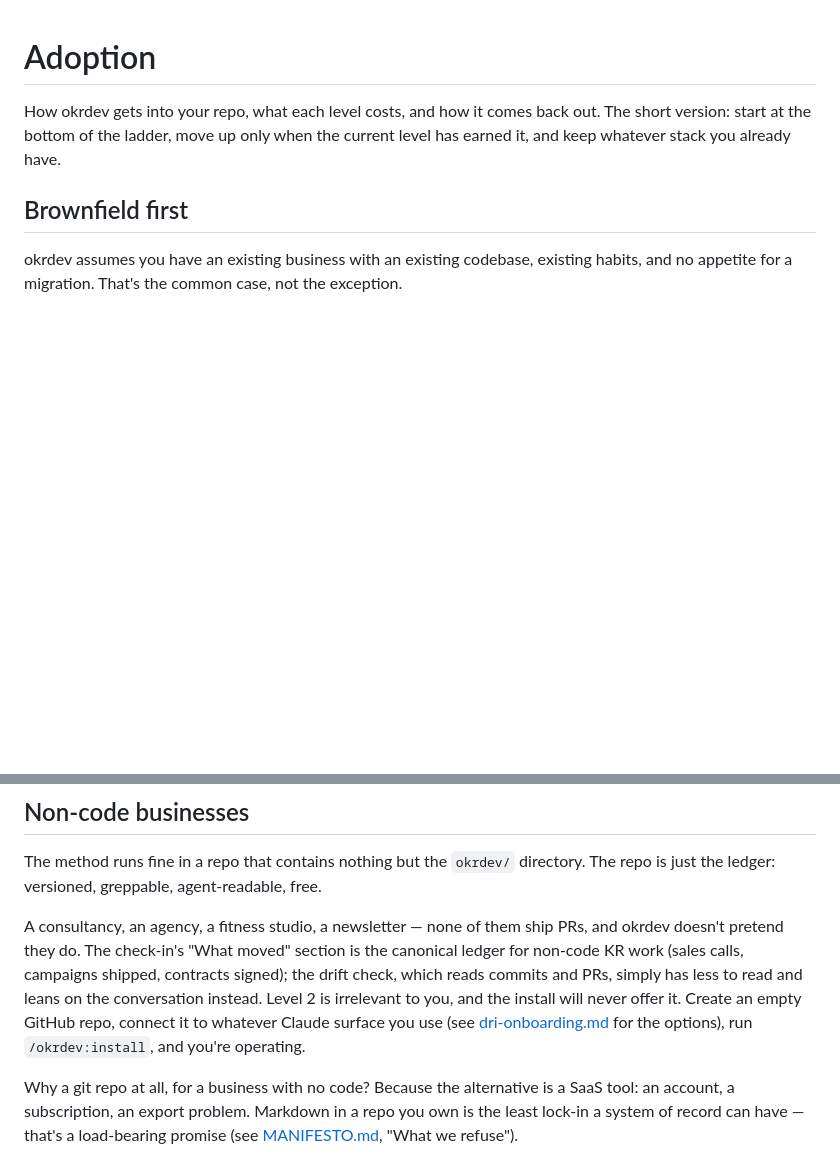
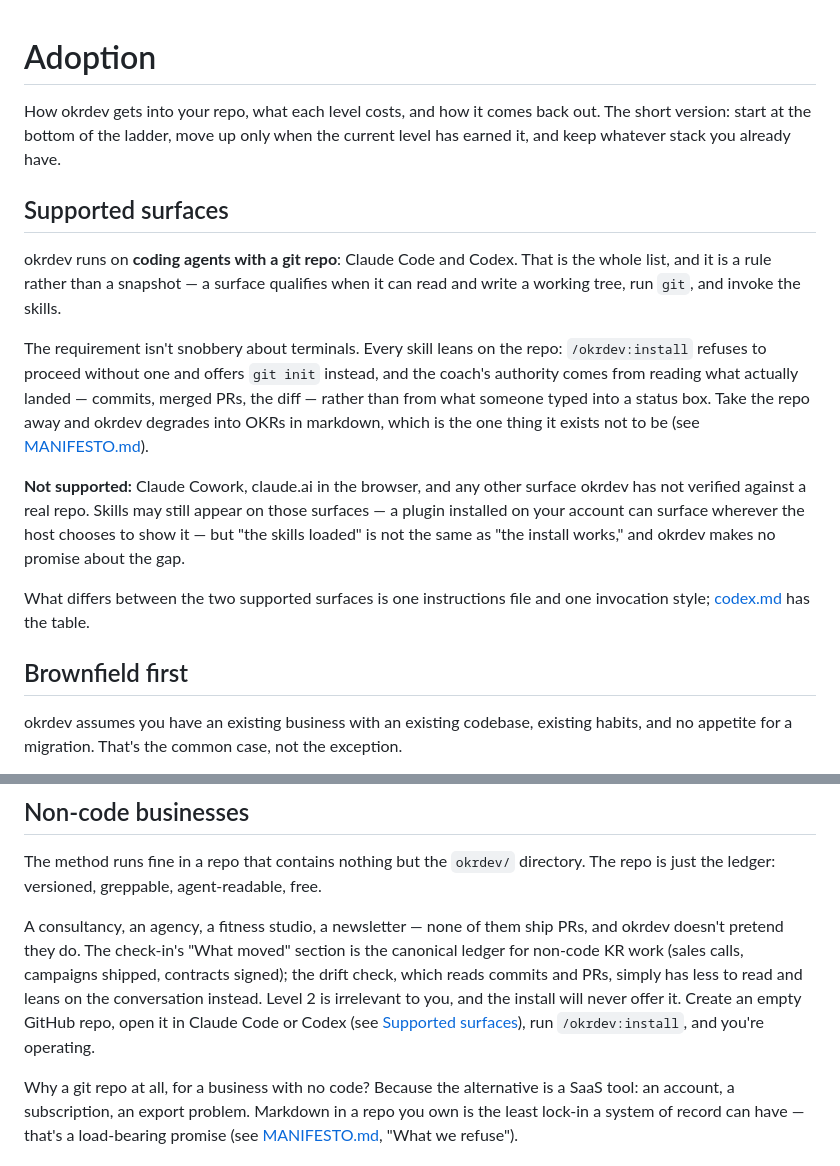
Before and after one commit to backedbydata-co/okrdev, a Markdown page: docs/adoption.md, 2 parts joined by grey strips. Drawn GitHub-style; blank space fills up the shorter version.

```diff
--- a/docs/adoption.md
+++ b/docs/adoption.md
@@ -3,6 +3,26 @@
 How okrdev gets into your repo, what each level costs, and how it comes back out. The short
 version: start at the bottom of the ladder, move up only when the current level has earned it,
 and keep whatever stack you already have.
+
+## Supported surfaces
+
+okrdev runs on **coding agents with a git repo**: Claude Code and Codex. That is the whole
+list, and it is a rule rather than a snapshot — a surface qualifies when it can read and write
+a working tree, run `git`, and invoke the skills.
+
+The requirement isn't snobbery about terminals. Every skill leans on the repo: `/okrdev:install`
+refuses to proceed without one and offers `git init` instead, and the coach's authority comes
+from reading what actually landed — commits, merged PRs, the diff — rather than from what
+someone typed into a status box. Take the repo away and okrdev degrades into OKRs in markdown,
+which is the one thing it exists not to be (see [MANIFESTO.md](../MANIFESTO.md)).
+
+**Not supported:** Claude Cowork, claude.ai in the browser, and any other surface okrdev has
+not verified against a real repo. Skills may still appear on those surfaces — a plugin
+installed on your account can surface wherever the host chooses to show it — but "the skills
+loaded" is not the same as "the install works," and okrdev makes no promise about the gap.
+
+What differs between the two supported surfaces is one instructions file and one invocation
+style; [codex.md](codex.md) has the table.
 
 ## Brownfield first
 
@@ -154,9 +174,9 @@ A consultancy, an agency, a fitness studio, a newsletter — none of them ship P
 doesn't pretend they do. The check-in's "What moved" section is the canonical ledger for
 non-code KR work (sales calls, campaigns shipped, contracts signed); the drift check, which
 reads commits and PRs, simply has less to read and leans on the conversation instead. Level 2
-is irrelevant to you, and the install will never offer it. Create an empty GitHub repo, connect
-it to whatever Claude surface you use (see [dri-onboarding.md](dri-onboarding.md) for the
-options), run `/okrdev:install`, and you're operating.
+is irrelevant to you, and the install will never offer it. Create an empty GitHub repo, open it
+in Claude Code or Codex (see [Supported surfaces](#supported-surfaces)), run
+`/okrdev:install`, and you're operating.
 
 Why a git repo at all, for a business with no code? Because the alternative is a SaaS tool: an
 account, a subscription, an export problem. Markdown in a repo you own is the least lock-in a
```
Also changed, not shown: CHANGELOG.md (+24 -0 lines), docs/dri-onboarding.md (+19 -15 lines).
